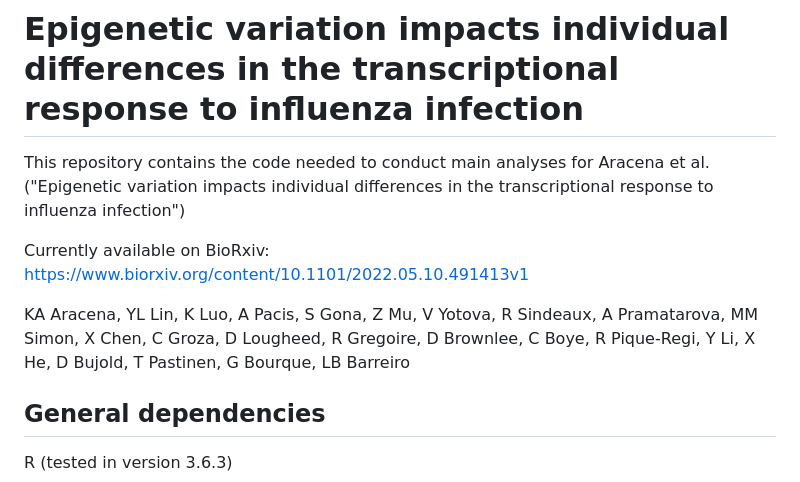
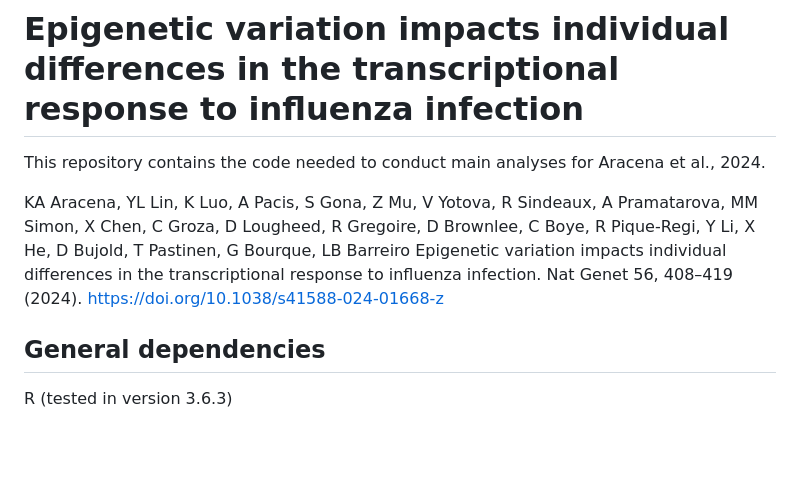
Before and after one commit to katiearacena/EU_AF_ancestry_flu_code, a Markdown page: README.md, the part around the change. Drawn GitHub-style; blank space fills up the shorter version.

Commit message:
Update doi in README.md

```diff
--- a/README.md
+++ b/README.md
@@ -1,11 +1,8 @@
 # Epigenetic variation impacts individual differences in the transcriptional response to influenza infection
 
-This repository contains the code needed to conduct main analyses for Aracena et al. ("Epigenetic variation impacts individual differences in the transcriptional response to influenza infection")
+This repository contains the code needed to conduct main analyses for Aracena et al., 2024.
 
-Currently available on BioRxiv: https://www.biorxiv.org/content/10.1101/2022.05.10.491413v1
-
-KA Aracena, YL Lin, K Luo, A Pacis, S Gona, Z Mu, V Yotova, R Sindeaux, A Pramatarova, MM Simon, X Chen, C Groza, D Lougheed, R Gregoire, D Brownlee, C Boye, R Pique-Regi, Y Li, X He, D Bujold, T Pastinen, G Bourque, LB Barreiro
-
+KA Aracena, YL Lin, K Luo, A Pacis, S Gona, Z Mu, V Yotova, R Sindeaux, A Pramatarova, MM Simon, X Chen, C Groza, D Lougheed, R Gregoire, D Brownlee, C Boye, R Pique-Regi, Y Li, X He, D Bujold, T Pastinen, G Bourque, LB Barreiro Epigenetic variation impacts individual differences in the transcriptional response to influenza infection. Nat Genet 56, 408–419 (2024). https://doi.org/10.1038/s41588-024-01668-z
 
 ## General dependencies
 R (tested in version 3.6.3)
```
